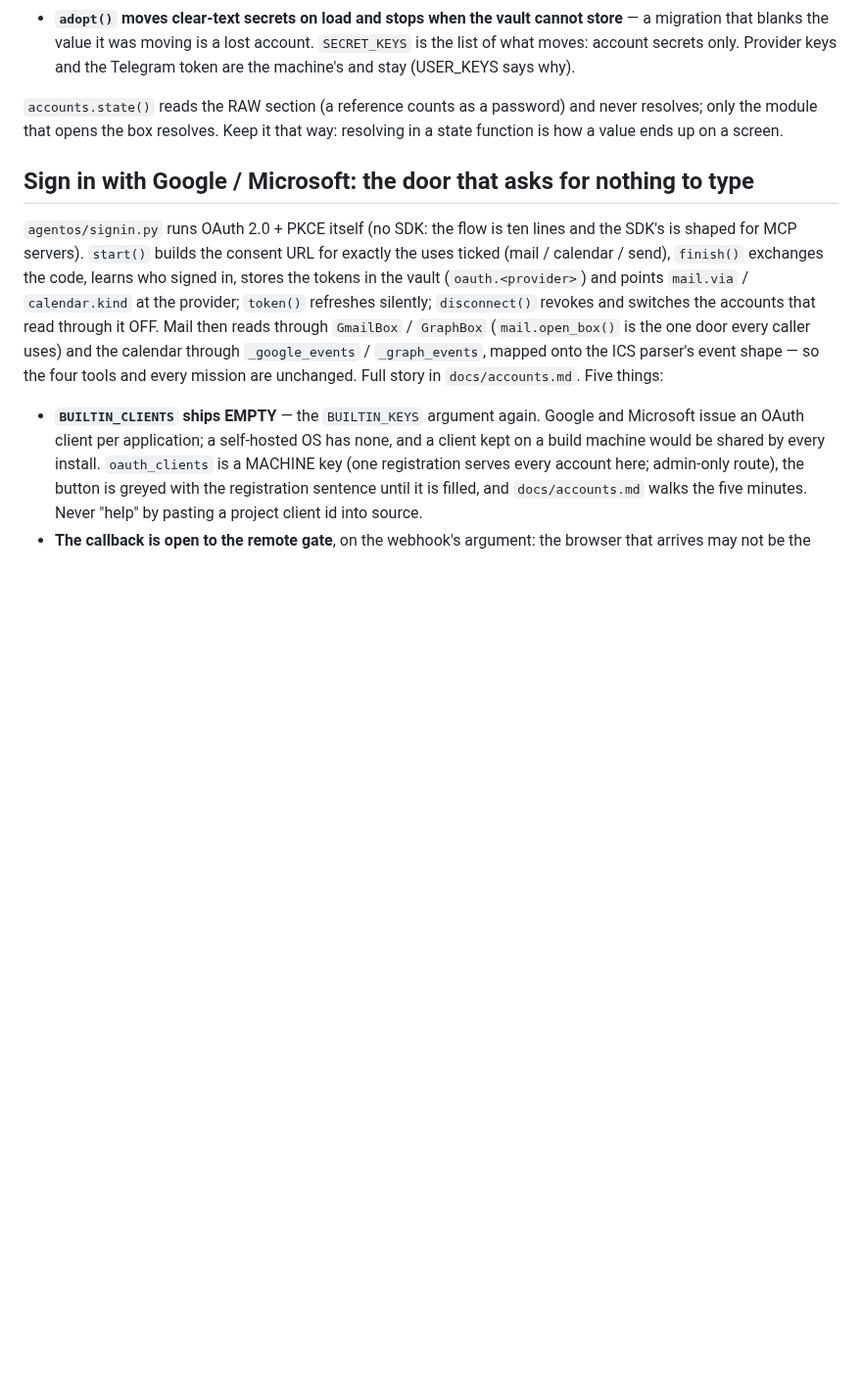
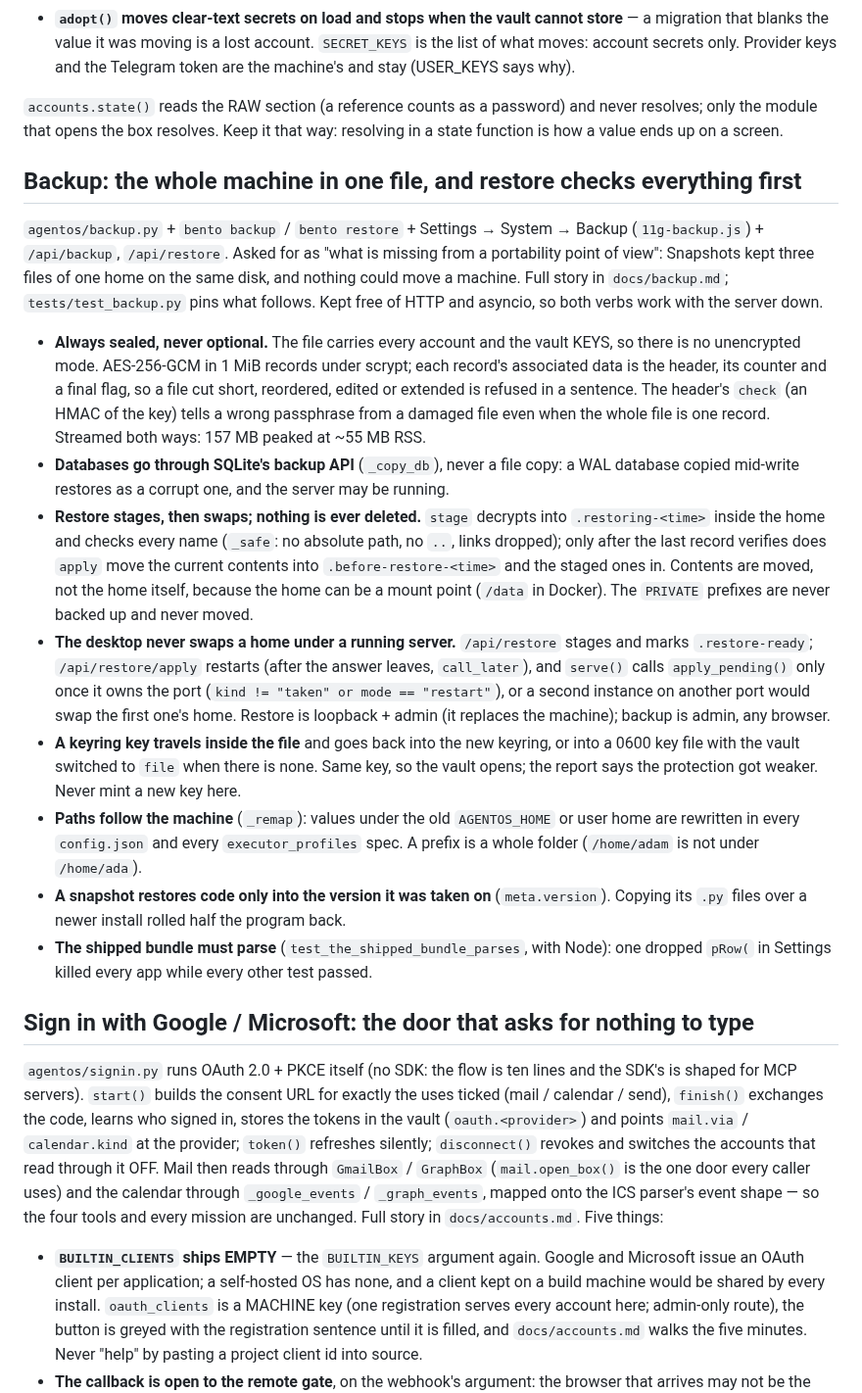
Before and after one commit to contact9prime-lab/bento-ai-os, a Markdown page: CLAUDE.md, the part around the change. Shown at 98% size. Drawn GitHub-style; blank space fills up the shorter version.

```diff
--- a/CLAUDE.md
+++ b/CLAUDE.md
@@ -444,6 +444,44 @@ was for. Full story in `docs/vault.md`. Four things that have to stay true:
 `accounts.state()` reads the RAW section (a reference counts as a password) and never
 resolves; only the module that opens the box resolves. Keep it that way: resolving in a
 state function is how a value ends up on a screen.
+
+## Backup: the whole machine in one file, and restore checks everything first
+
+`agentos/backup.py` + `bento backup` / `bento restore` + Settings → System → Backup
+(`11g-backup.js`) + `/api/backup`, `/api/restore`. Asked for as "what is missing from a
+portability point of view": Snapshots kept three files of one home on the same disk, and
+nothing could move a machine. Full story in `docs/backup.md`; `tests/test_backup.py` pins
+what follows. Kept free of HTTP and asyncio, so both verbs work with the server down.
+
+- **Always sealed, never optional.** The file carries every account and the vault KEYS, so
+  there is no unencrypted mode. AES-256-GCM in 1 MiB records under scrypt; each record's
+  associated data is the header, its counter and a final flag, so a file cut short,
+  reordered, edited or extended is refused in a sentence. The header's `check` (an HMAC of
+  the key) tells a wrong passphrase from a damaged file even when the whole file is one
+  record. Streamed both ways: 157 MB peaked at ~55 MB RSS.
+- **Databases go through SQLite's backup API** (`_copy_db`), never a file copy: a WAL
+  database copied mid-write restores as a corrupt one, and the server may be running.
+- **Restore stages, then swaps; nothing is ever deleted.** `stage` decrypts into
+  `.restoring-<time>` inside the home and checks every name (`_safe`: no absolute path, no
+  `..`, links dropped); only after the last record verifies does `apply` move the current
+  contents into `.before-restore-<time>` and the staged ones in. Contents are moved, not the
+  home itself, because the home can be a mount point (`/data` in Docker). The `PRIVATE`
+  prefixes are never backed up and never moved.
+- **The desktop never swaps a home under a running server.** `/api/restore` stages and marks
+  `.restore-ready`; `/api/restore/apply` restarts (after the answer leaves, `call_later`),
+  and `serve()` calls `apply_pending()` only once it owns the port (`kind != "taken" or
+  mode == "restart"`), or a second instance on another port would swap the first one's home.
+  Restore is loopback + admin (it replaces the machine); backup is admin, any browser.
+- **A keyring key travels inside the file** and goes back into the new keyring, or into a
+  0600 key file with the vault switched to `file` when there is none. Same key, so the
+  vault opens; the report says the protection got weaker. Never mint a new key here.
+- **Paths follow the machine** (`_remap`): values under the old `AGENTOS_HOME` or user home
+  are rewritten in every `config.json` and every `executor_profiles` spec. A prefix is a
+  whole folder (`/home/adam` is not under `/home/ada`).
+- **A snapshot restores code only into the version it was taken on** (`meta.version`).
+  Copying its `.py` files over a newer install rolled half the program back.
+- **The shipped bundle must parse** (`test_the_shipped_bundle_parses`, with Node): one
+  dropped `pRow(` in Settings killed every app while every other test passed.
 
 ## Sign in with Google / Microsoft: the door that asks for nothing to type
 
```
Also changed, not shown: CHANGELOG.md (+13 -0 lines), docs/README.md (+1 -0 lines), docs/backup.md (added, +106 -0 lines), docs/screenshots/backup-make.png (added), docs/screenshots/backup-restored.png (added), 13 other files.
